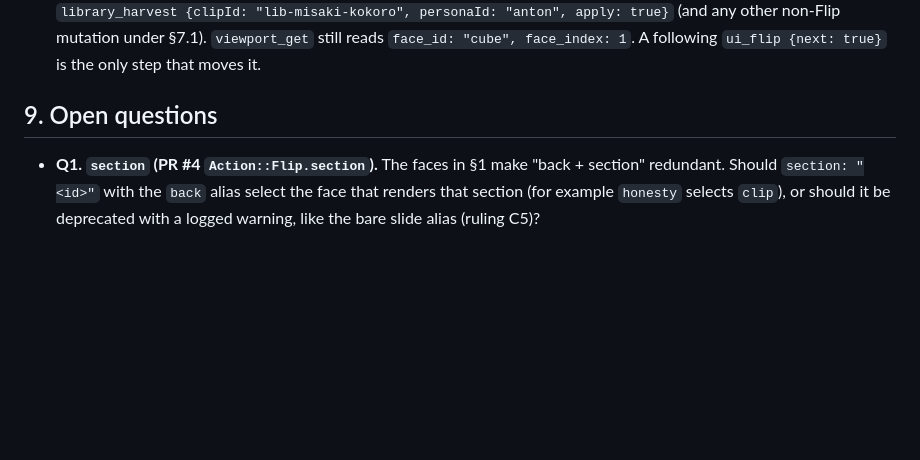
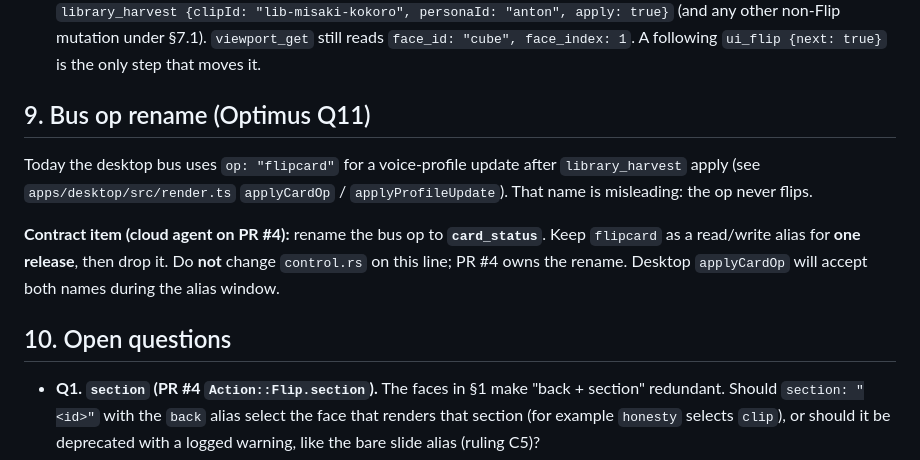
Before and after one commit to darbotlabs/gen-audio, a Markdown page: docs/livetile-faces-contract.md, the part around the change. Rendered like a GitHub page; blank space fills up the shorter version.

Commit message:
docs: rename bus op flipcard to card_status with one-release alias (Optimus Q11)
Contract §9: the harvest/profile-update bus op becomes card_status; flipcard
stays as an alias for one release. Cloud agent implements this on PR #4. This
line does not touch control.rs.

What I learned: naming the op for what it reports (card status) stops the next
reader from wiring it to setCardFlip.

```diff
--- a/docs/livetile-faces-contract.md
+++ b/docs/livetile-faces-contract.md
@@ -330,7 +330,18 @@ Each step reads back through `viewport_get`.
     (and any other non-Flip mutation under §7.1). `viewport_get` still reads
     `face_id: "cube", face_index: 1`. A following `ui_flip {next: true}` is the only step that moves it.
 
-## 9. Open questions
+## 9. Bus op rename (Optimus Q11)
+
+Today the desktop bus uses `op: "flipcard"` for a voice-profile update after `library_harvest`
+apply (see `apps/desktop/src/render.ts` `applyCardOp` / `applyProfileUpdate`). That name is
+misleading: the op never flips.
+
+**Contract item (cloud agent on PR #4):** rename the bus op to **`card_status`**. Keep
+`flipcard` as a read/write alias for **one release**, then drop it. Do **not** change
+`control.rs` on this line; PR #4 owns the rename. Desktop `applyCardOp` will accept both
+names during the alias window.
+
+## 10. Open questions
 
 - **Q1. `section` (PR #4 `Action::Flip.section`).** The faces in §1 make "back + section" redundant.
   Should `section: "<id>"` with the `back` alias select the face that renders that section (for example
```
